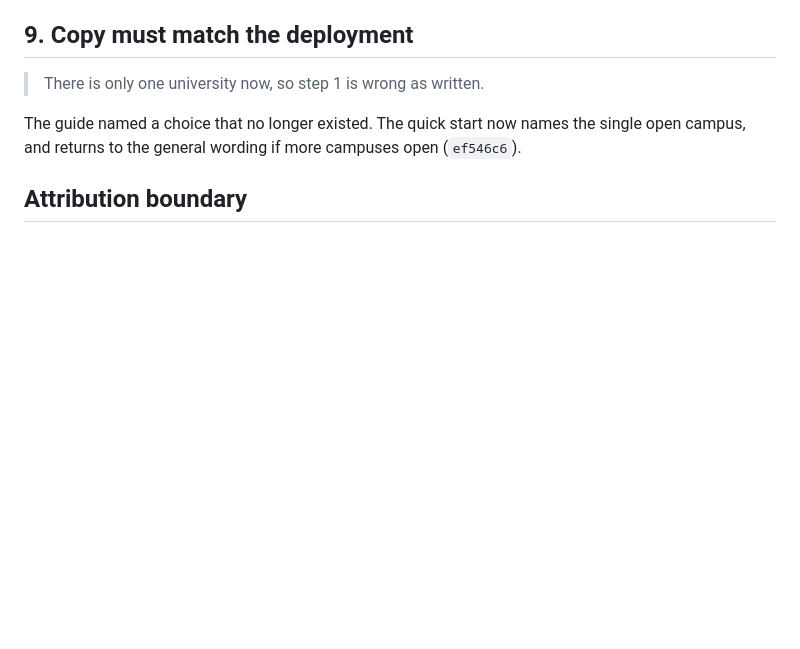
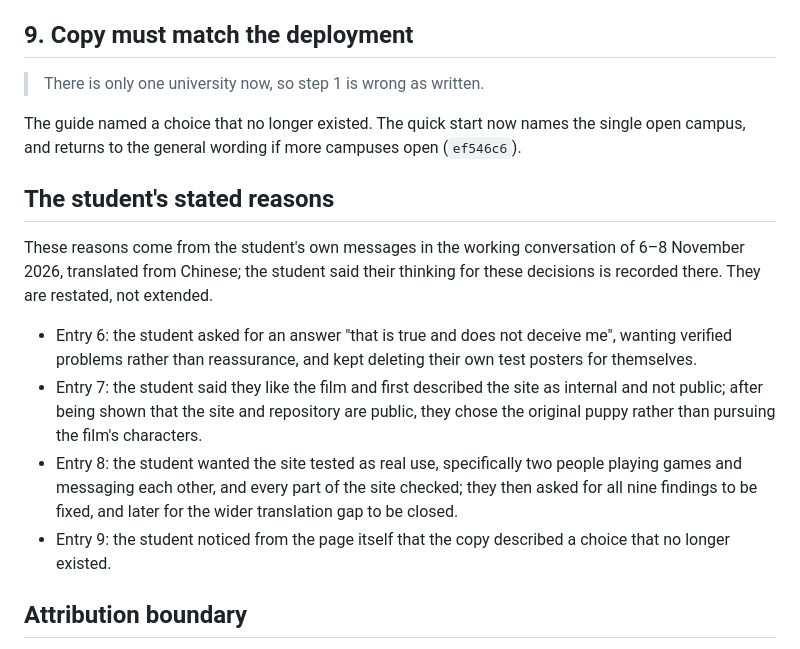
Before and after one commit to comp4020-agentic-coding-studio/comp4020-final-lzm-1024, a Markdown page: docs/PROMPTS.md, the part around the change. Drawn GitHub-style; blank space fills up the shorter version.

```diff
--- a/docs/PROMPTS.md
+++ b/docs/PROMPTS.md
@@ -58,6 +58,15 @@ Signing in on the production site was outside the agent's permitted actions, so
 
 The guide named a choice that no longer existed. The quick start now names the single open campus, and returns to the general wording if more campuses open (`ef546c6`).
 
+## The student's stated reasons
+
+These reasons come from the student's own messages in the working conversation of 6–8 November 2026, translated from Chinese; the student said their thinking for these decisions is recorded there. They are restated, not extended.
+
+- Entry 6: the student asked for an answer "that is true and does not deceive me", wanting verified problems rather than reassurance, and kept deleting their own test posters for themselves.
+- Entry 7: the student said they like the film and first described the site as internal and not public; after being shown that the site and repository are public, they chose the original puppy rather than pursuing the film's characters.
+- Entry 8: the student wanted the site tested as real use, specifically two people playing games and messaging each other, and every part of the site checked; they then asked for all nine findings to be fixed, and later for the wider translation gap to be closed.
+- Entry 9: the student noticed from the page itself that the copy described a choice that no longer existed.
+
 ## Attribution boundary
 
 The human selected these goals and corrections; the agent performed substantial implementation, test authoring, browser checks and this documentation drafting. Do not present the interpretation here as proof of the student's private thought process or an independent user study. Record disagreements, rejected approaches and actual next decisions when they occur, with real commit citations.
```
Also changed, not shown: docs/SUBMISSION.md (+15 -14 lines), research-note.md (+2 -2 lines).
